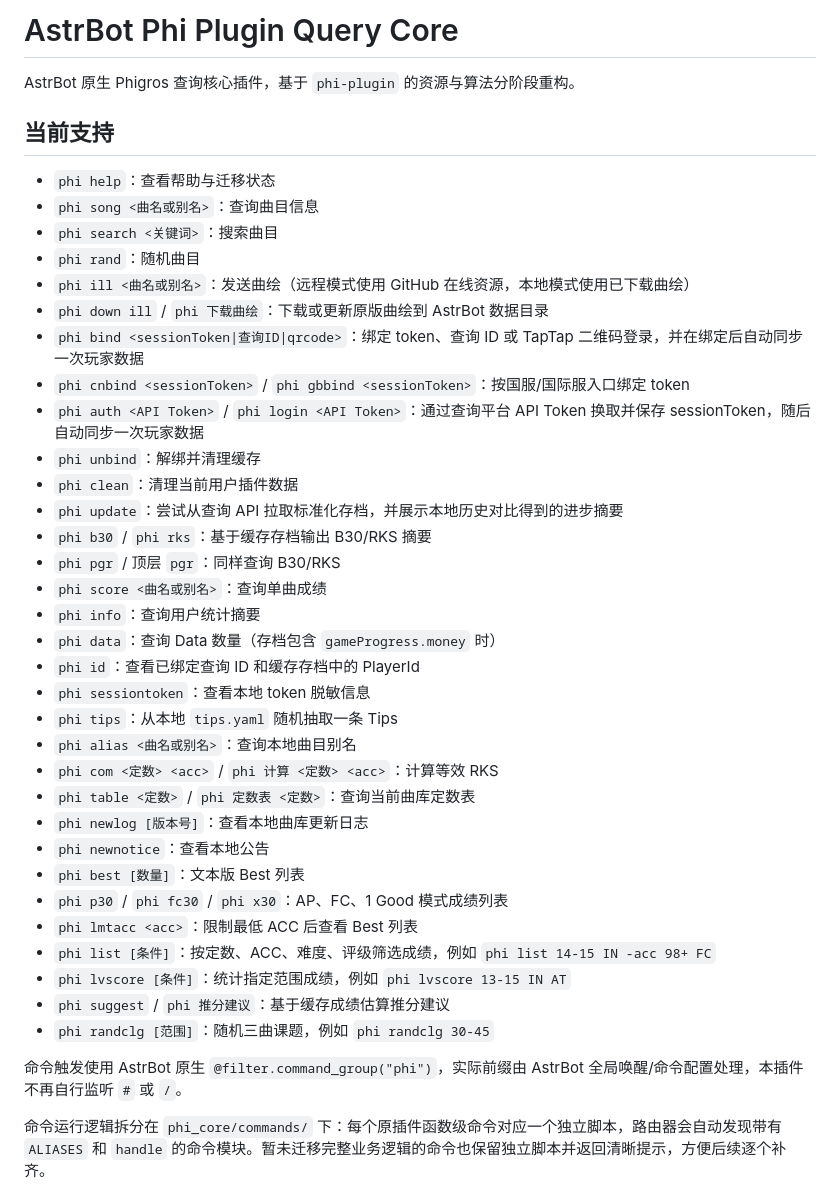
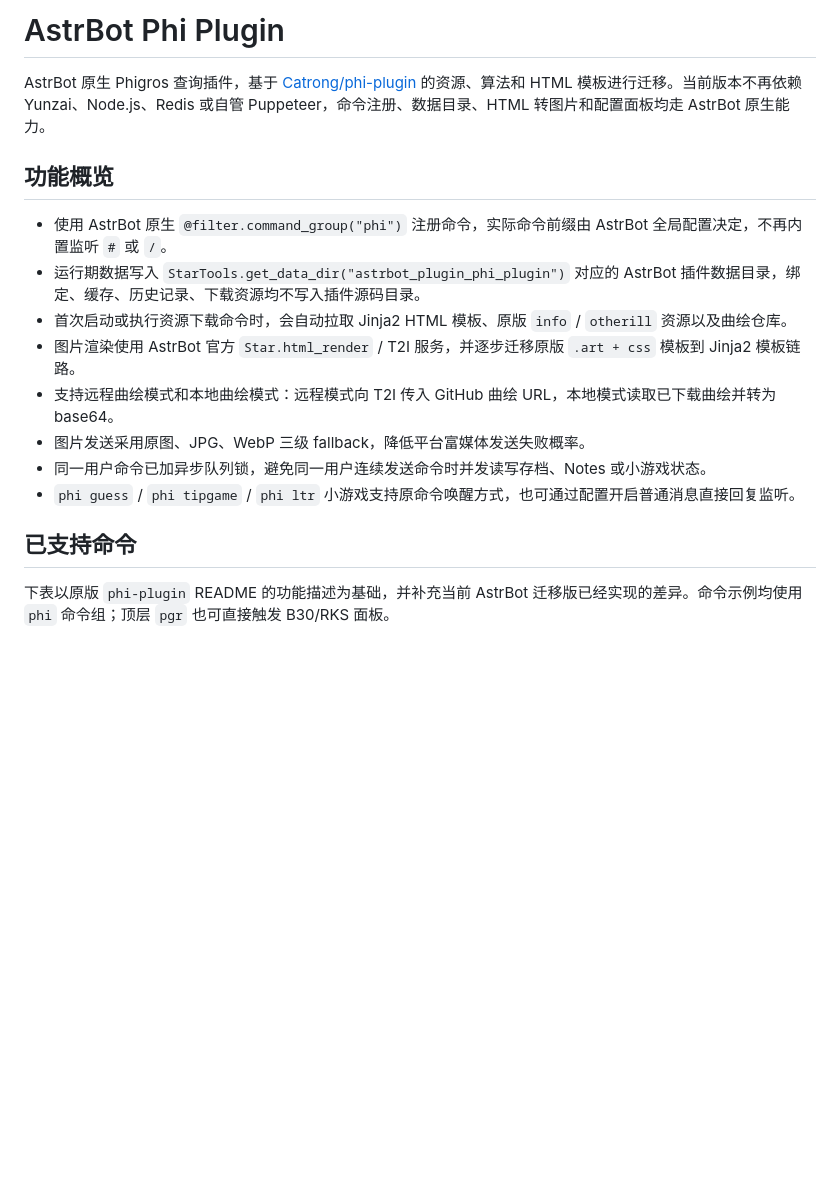
Before and after one commit to kyuphoenix/astrbot_plugin_phi_plugin, a Markdown page: README.md, the part around one of its changes. GitHub-like rendering; blank space fills up the shorter version.

```diff
--- a/README.md
+++ b/README.md
@@ -1,43 +1,19 @@
-# AstrBot Phi Plugin Query Core
+# AstrBot Phi Plugin
 
-AstrBot 原生 Phigros 查询核心插件，基于 `phi-plugin` 的资源与算法分阶段重构。
+AstrBot 原生 Phigros 查询插件，基于 [Catrong/phi-plugin](https://github.com/Catrong/phi-plugin) 的资源、算法和 HTML 模板进行迁移。当前版本不再依赖 Yunzai、Node.js、Redis 或自管 Puppeteer，命令注册、数据目录、HTML 转图片和配置面板均走 AstrBot 原生能力。
 
-## 当前支持
+## 功能概览
 
-- `phi help`：查看帮助与迁移状态
-- `phi song <曲名或别名>`：查询曲目信息
-- `phi search <关键词>`：搜索曲目
-- `phi rand`：随机曲目
-- `phi ill <曲名或别名>`：发送曲绘（远程模式使用 GitHub 在线资源，本地模式使用已下载曲绘）
-- `phi down ill` / `phi 下载曲绘`：下载或更新原版曲绘到 AstrBot 数据目录
-- `phi bind <sessionToken|查询ID|qrcode>`：绑定 token、查询 ID 或 TapTap 二维码登录，并在绑定后自动同步一次玩家数据
-- `phi cnbind <sessionToken>` / `phi gbbind <sessionToken>`：按国服/国际服入口绑定 token
-- `phi auth <API Token>` / `phi login <API Token>`：通过查询平台 API Token 换取并保存 sessionToken，随后自动同步一次玩家数据
-- `phi unbind`：解绑并清理缓存
-- `phi clean`：清理当前用户插件数据
-- `phi update`：尝试从查询 API 拉取标准化存档，并展示本地历史对比得到的进步摘要
-- `phi b30` / `phi rks`：基于缓存存档输出 B30/RKS 摘要
-- `phi pgr` / 顶层 `pgr`：同样查询 B30/RKS
-- `phi score <曲名或别名>`：查询单曲成绩
-- `phi info`：查询用户统计摘要
-- `phi data`：查询 Data 数量（存档包含 `gameProgress.money` 时）
-- `phi id`：查看已绑定查询 ID 和缓存存档中的 PlayerId
-- `phi sessiontoken`：查看本地 token 脱敏信息
-- `phi tips`：从本地 `tips.yaml` 随机抽取一条 Tips
-- `phi alias <曲名或别名>`：查询本地曲目别名
-- `phi com <定数> <acc>` / `phi 计算 <定数> <acc>`：计算等效 RKS
-- `phi table <定数>` / `phi 定数表 <定数>`：查询当前曲库定数表
-- `phi newlog [版本号]`：查看本地曲库更新日志
-- `phi newnotice`：查看本地公告
-- `phi best [数量]`：文本版 Best 列表
-- `phi p30` / `phi fc30` / `phi x30`：AP、FC、1 Good 模式成绩列表
-- `phi lmtacc <acc>`：限制最低 ACC 后查看 Best 列表
-- `phi list [条件]`：按定数、ACC、难度、评级筛选成绩，例如 `phi list 14-15 IN -acc 98+ FC`
-- `phi lvscore [条件]`：统计指定范围成绩，例如 `phi lvscore 13-15 IN AT`
-- `phi suggest` / `phi 推分建议`：基于缓存成绩估算推分建议
-- `phi randclg [范围]`：随机三曲课题，例如 `phi randclg 30-45`
+- 使用 AstrBot 原生 `@filter.command_group("phi")` 注册命令，实际命令前缀由 AstrBot 全局配置决定，不再内置监听 `#` 或 `/`。
+- 运行期数据写入 `StarTools.get_data_dir("astrbot_plugin_phi_plugin")` 对应的 AstrBot 插件数据目录，绑定、缓存、历史记录、下载资源均不写入插件源码目录。
+- 首次启动或执行资源下载命令时，会自动拉取 Jinja2 HTML 模板、原版 `info` / `otherill` 资源以及曲绘仓库。
+- 图片渲染使用 AstrBot 官方 `Star.html_render` / T2I 服务，并逐步迁移原版 `.art + css` 模板到 Jinja2 模板链路。
+- 支持远程曲绘模式和本地曲绘模式：远程模式向 T2I 传入 GitHub 曲绘 URL，本地模式读取已下载曲绘并转为 base64。
+- 图片发送采用原图、JPG、WebP 三级 fallback，降低平台富媒体发送失败概率。
+- 同一用户命令已加异步队列锁，避免同一用户连续发送命令时并发读写存档、Notes 或小游戏状态。
+- `phi guess` / `phi tipgame` / `phi ltr` 小游戏支持原命令唤醒方式，也可通过配置开启普通消息直接回复监听。
 
-命令触发使用 AstrBot 原生 `@filter.command_group("phi")`，实际前缀由 AstrBot 全局唤醒/命令配置处理，本插件不再自行监听 `#` 或 `/`。
+## 已支持命令
 
-命令运行逻辑拆分在 `phi_core/commands/` 下：每个原插件函数级命令对应一个独立脚本，路由器会自动发现带有 `ALIASES` 和 `handle` 的命令模块。暂未迁移完整业务逻辑的命令也保留独立脚本并返回清晰提示，方便后续逐个补齐。
+下表以原版 `phi-plugin` README 的功能描述为基础，并补充当前 AstrBot 迁移版已经实现的差异。命令示例均使用 `phi` 命令组；顶层 `pgr` 也可直接触发 B30/RKS 面板。
 
```
Also changed, not shown: other parts of README.md (+92 -15 lines).
